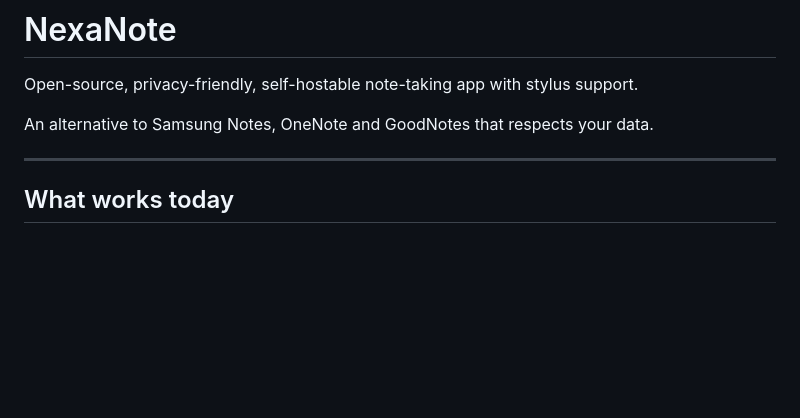
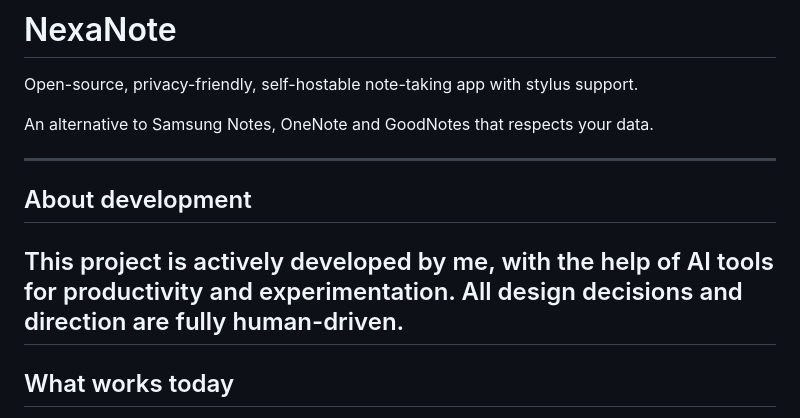
Before and after one commit to TheZupZup/NexaNote, a Markdown page: README.md, the part around the change. Drawn GitHub-style; blank space fills up the shorter version.

```diff
--- a/README.md
+++ b/README.md
@@ -5,7 +5,11 @@ Open-source, privacy-friendly, self-hostable note-taking app with stylus support
 An alternative to Samsung Notes, OneNote and GoodNotes that respects your data.
 
 ---
+## About development
 
+This project is actively developed by me, with the help of AI tools for productivity and experimentation.
+All design decisions and direction are fully human-driven.
+---
 ## What works today
 
 - Typed notes with Markdown formatting
```
